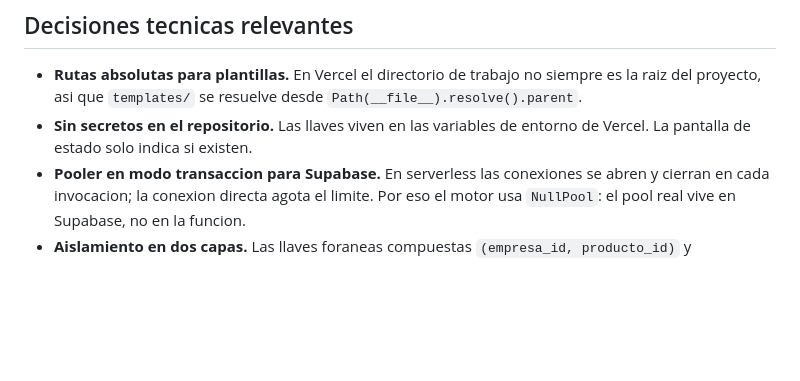
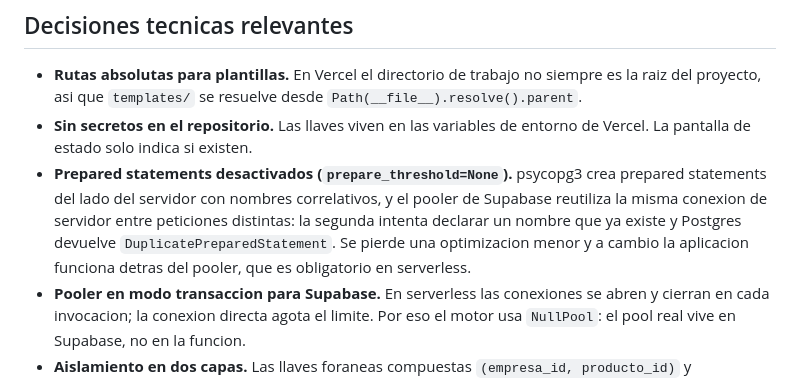
Before and after one commit to Diegogroca/stoqoapp, a Markdown page: README.md, the part around the change. Rendered like a GitHub page; blank space fills up the shorter version.

Commit message:
Documenta incompatibilidad psycopg3 con pgbouncer

```diff
--- a/README.md
+++ b/README.md
@@ -121,6 +121,12 @@ correcta necesita un dato correcto.
   `Path(__file__).resolve().parent`.
 - **Sin secretos en el repositorio.** Las llaves viven en las variables de
   entorno de Vercel. La pantalla de estado solo indica si existen.
+- **Prepared statements desactivados (`prepare_threshold=None`).** psycopg3 crea
+  prepared statements del lado del servidor con nombres correlativos, y el pooler
+  de Supabase reutiliza la misma conexion de servidor entre peticiones distintas:
+  la segunda intenta declarar un nombre que ya existe y Postgres devuelve
+  `DuplicatePreparedStatement`. Se pierde una optimizacion menor y a cambio la
+  aplicacion funciona detras del pooler, que es obligatorio en serverless.
 - **Pooler en modo transaccion para Supabase.** En serverless las conexiones se
   abren y cierran en cada invocacion; la conexion directa agota el limite. Por
   eso el motor usa `NullPool`: el pool real vive en Supabase, no en la funcion.
```
